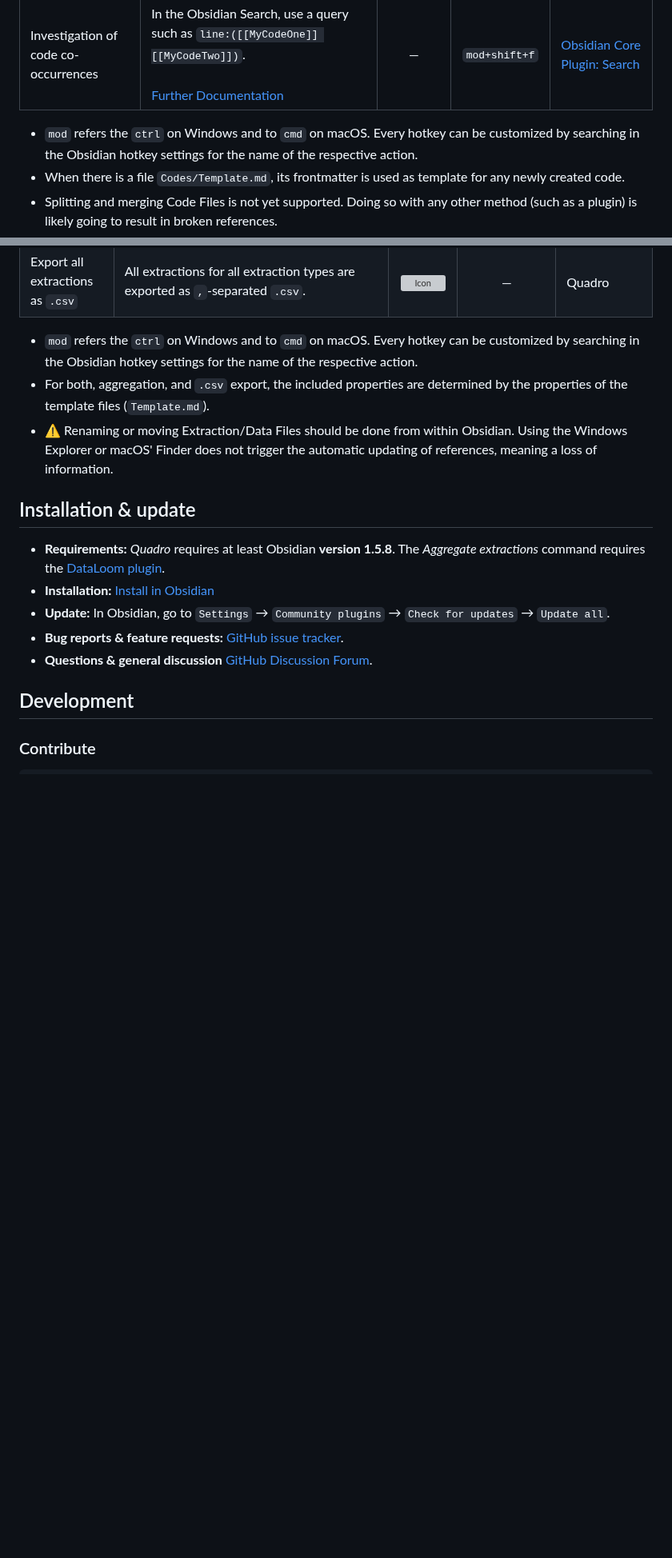
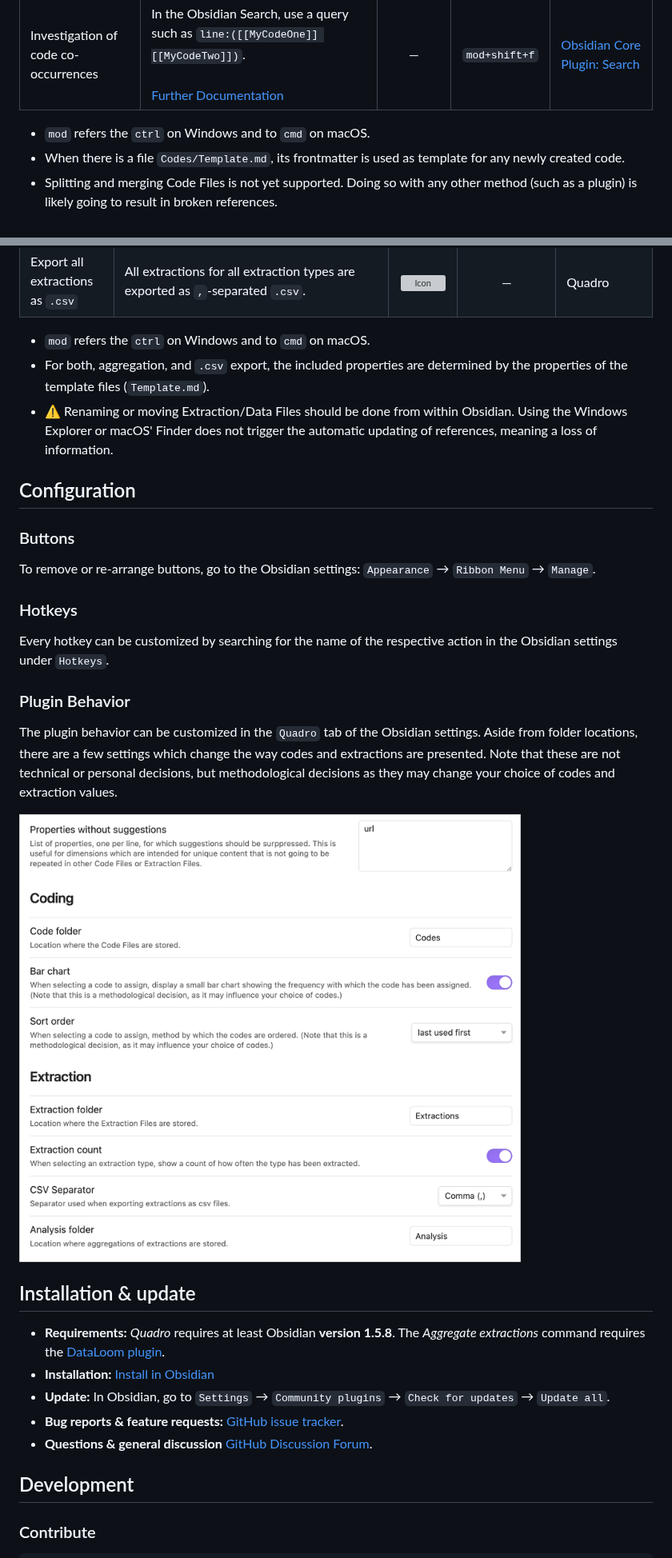
Before and after one commit to chrisgrieser/obsidian-quadro, a Markdown page: README.md, 2 parts joined by grey strips. Shown at 80% size. Drawn GitHub-style; pictures changed too: assets/settings.png (added); blank space fills up the shorter version; grey boxes are pictures that could not be loaded.

Commit message:
docs: add information on configuration

```diff
--- a/README.md
+++ b/README.md
@@ -284,9 +288,7 @@ representing codes):
 [move file]: https://help.obsidian.md/Plugins/File+explorer#Move+a+file+or+folder
 [canvas]: https://help.obsidian.md/Plugins/Canvas
 
-- `mod` refers the `ctrl` on Windows and to `cmd` on macOS. Every hotkey can be
-  customized by searching in the Obsidian hotkey settings for the name of the
-  respective action.
+- `mod` refers the `ctrl` on Windows and to `cmd` on macOS.
 - When there is a file `Codes/Template.md`, its frontmatter is used as template
   for any newly created code.
 - Splitting and merging Code Files is not yet supported. Doing so with any other
@@ -406,14 +408,31 @@ filtered, searched, and modified:
 [data loom]: https://dataloom.xyz/
 [properties view]: https://help.obsidian.md/Plugins/Properties+view
 
-- `mod` refers the `ctrl` on Windows and to `cmd` on macOS. Every hotkey can be
-  customized by searching in the Obsidian hotkey settings for the name of the
-  respective action.
+- `mod` refers the `ctrl` on Windows and to `cmd` on macOS.
 - For both, aggregation, and `.csv` export, the included properties are
   determined by the properties of the template files (`Template.md`).
 - ⚠️ Renaming or moving Extraction/Data Files should be done from within
   Obsidian. Using the Windows Explorer or macOS' Finder does not trigger the
   automatic updating of references, meaning a loss of information.
+
+## Configuration
+
+### Buttons
+To remove or re-arrange buttons, go to the Obsidian settings: `Appearance` →
+`Ribbon Menu` → `Manage`.
+
+### Hotkeys
+Every hotkey can be customized by searching for the name of the respective
+action in the Obsidian settings under `Hotkeys`.
+
+### Plugin Behavior
+The plugin behavior can be customized in the `Quadro` tab of the Obsidian
+settings. Aside from folder locations, there are a few settings which change the
+way codes and extractions are presented. Note that these are not technical or
+personal decisions, but methodological decisions as they may change your choice
+of codes and extraction values.
+
+![Settings](./assets/settings.png)
 
 ## Installation & update
 - **Requirements:** *Quadro* requires at least Obsidian **version 1.5.8**. The
```
Also changed, not shown: other parts of README.md (+4 -0 lines).
